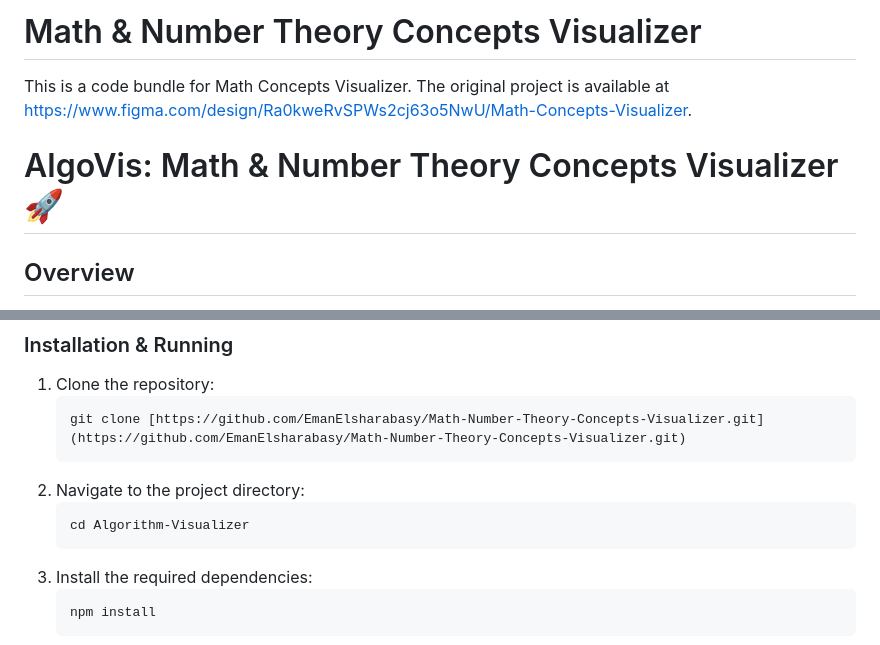
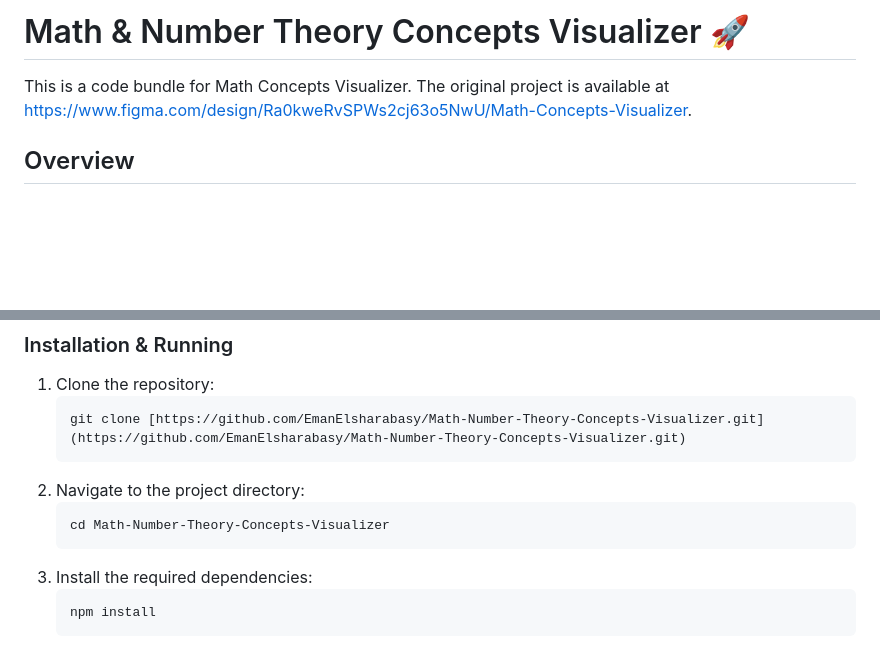
Before and after one commit to EmanElsharabasy/Math-Number-Theory-Concepts-Visualizer, a Markdown page: README.md, 2 parts joined by grey strips. Drawn GitHub-style; blank space fills up the shorter version.

````diff
--- a/README.md
+++ b/README.md
@@ -1,9 +1,7 @@
 
-  # Math & Number Theory Concepts Visualizer
+  # Math & Number Theory Concepts Visualizer 🚀
 
   This is a code bundle for Math Concepts Visualizer. The original project is available at https://www.figma.com/design/Ra0kweRvSPWs2cj63o5NwU/Math-Concepts-Visualizer.
-
-# AlgoVis: Math & Number Theory Concepts Visualizer 🚀
 
 ## Overview
 A single-page interactive web application designed to help competitive programmers and computer science students visualize complex algorithms step-by-step. The application simulates a real debugging experience, allowing users to trace code execution, understand internal states, and intuitively grasp Time and Space complexities.
@@ -39,7 +37,7 @@ Ensure you have [Node.js](https://nodejs.org/) installed on your system.
    git clone [https://github.com/EmanElsharabasy/Math-Number-Theory-Concepts-Visualizer.git](https://github.com/EmanElsharabasy/Math-Number-Theory-Concepts-Visualizer.git)
 2. Navigate to the project directory:
    ```bash
-   cd Algorithm-Visualizer
+   cd Math-Number-Theory-Concepts-Visualizer
    ```
 3. Install the required dependencies:
    ```bash
````
